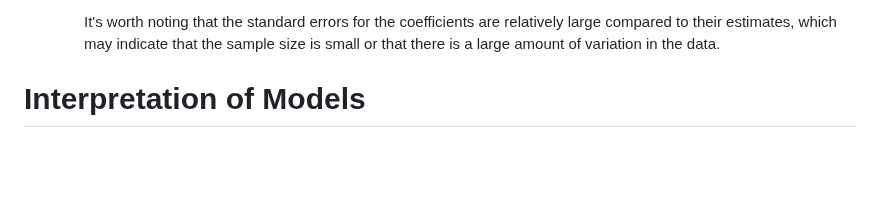
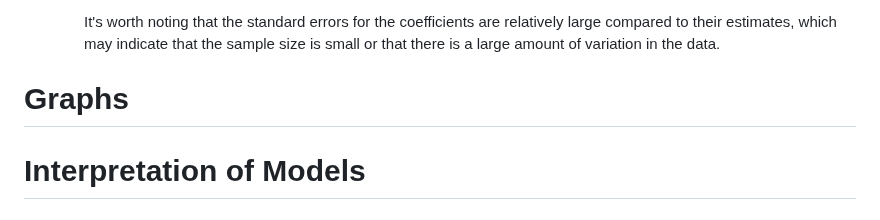
Before and after one commit to Tmarkou99/Project-Supply-chain-analysis, a Markdown page: README.md, the part around the change. GitHub-like rendering; blank space fills up the shorter version.

```diff
--- a/README.md
+++ b/README.md
@@ -59,6 +59,8 @@ author: "Theodoros Markou"
         `The interpretation :` If you move the manufacturing process in for example Mumbai which is the least expensive location, you reduce the production costs by "25.264" (having all the other parameters at the same place)\
 
         It's worth noting that the standard errors for the coefficients are relatively large compared to their estimates, which may indicate that the sample size is small or that there is a large amount of variation in the data.
+
+# Graphs
 
 # Interpretation of Models
 
```
